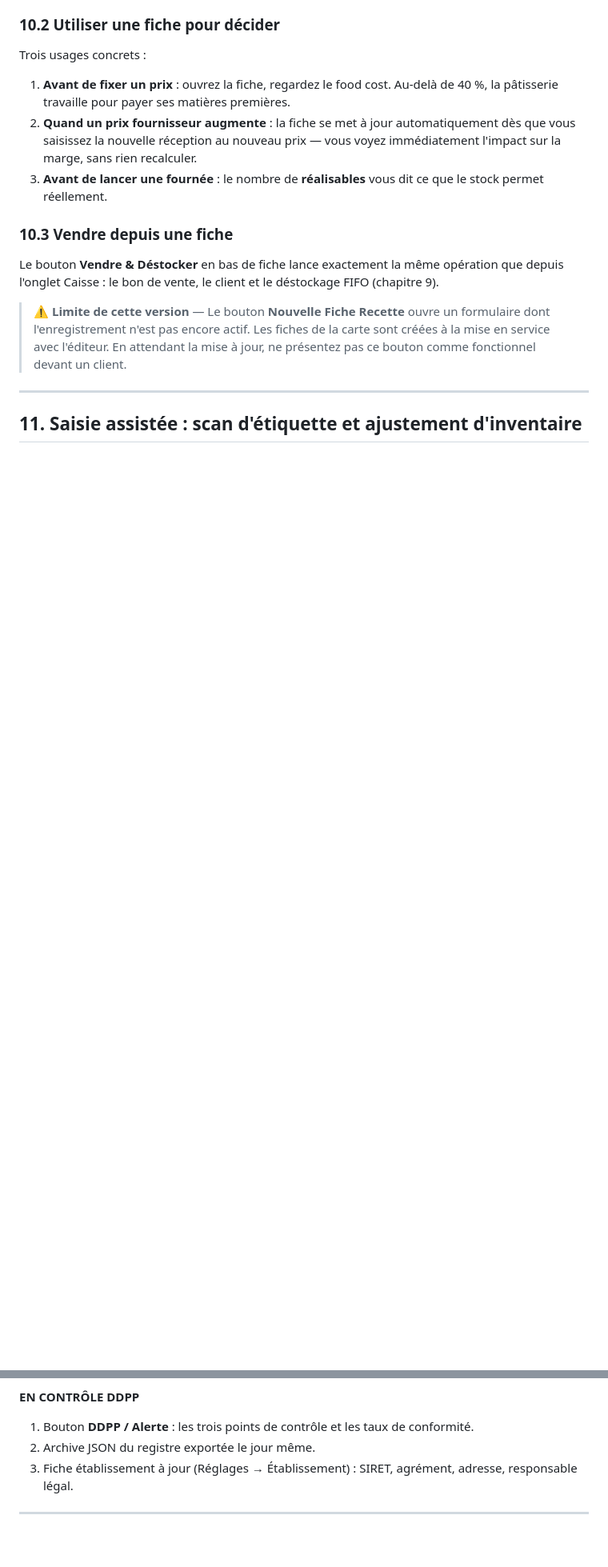
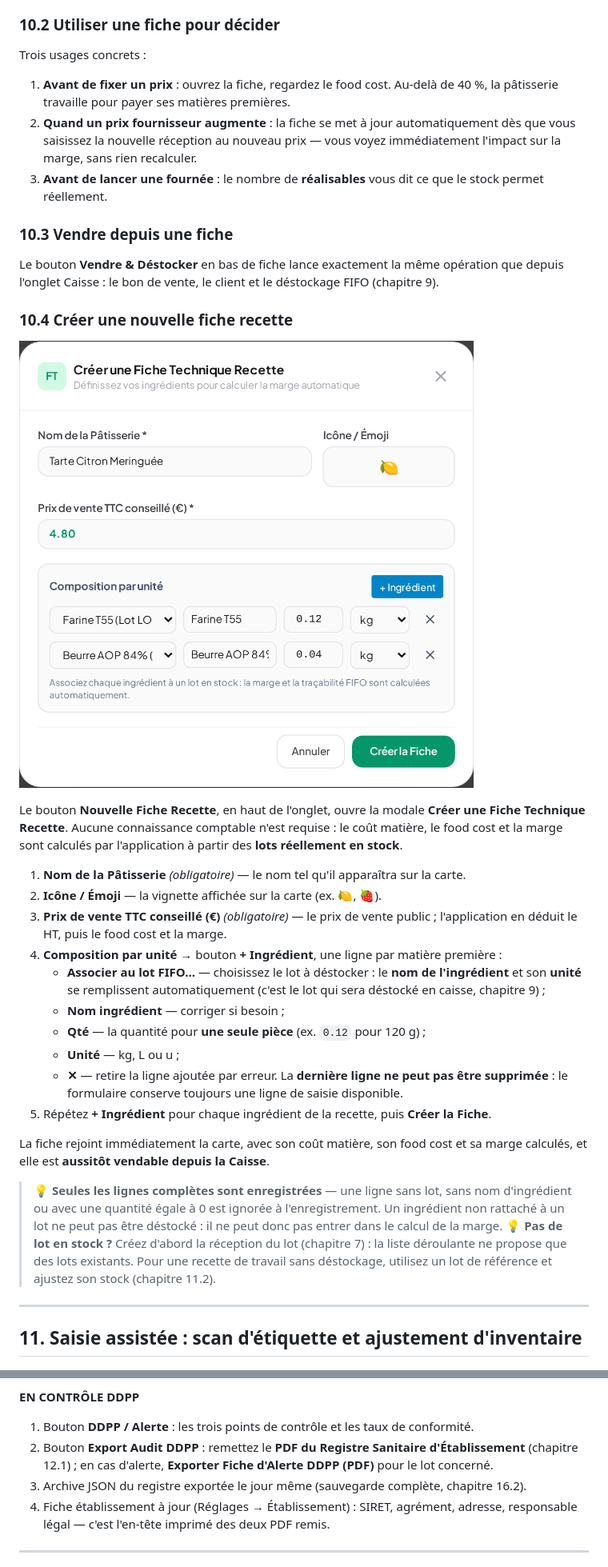
Before and after one commit to FPH-DEV89/traqhaccp, a Markdown page: docs/GUIDE_UTILISATEUR.md, 2 parts joined by grey strips. Shown at 80% size. Rendered like a GitHub page; pictures changed too: docs/captures/modale-creer-fiche-recette.png (added); blank space fills up the shorter version.

```diff
--- a/docs/GUIDE_UTILISATEUR.md
+++ b/docs/GUIDE_UTILISATEUR.md
@@ -344,7 +344,27 @@ Trois usages concrets :
 
 Le bouton **Vendre & Déstocker** en bas de fiche lance exactement la même opération que depuis l'onglet Caisse : le bon de vente, le client et le déstockage FIFO (chapitre 9).
 
-> ⚠️ **Limite de cette version** — Le bouton **Nouvelle Fiche Recette** ouvre un formulaire dont l'enregistrement n'est pas encore actif. Les fiches de la carte sont créées à la mise en service avec l'éditeur. En attendant la mise à jour, ne présentez pas ce bouton comme fonctionnel devant un client.
+### 10.4 Créer une nouvelle fiche recette
+
+![Créer une fiche technique recette](captures/modale-creer-fiche-recette.png)
+
+Le bouton **Nouvelle Fiche Recette**, en haut de l'onglet, ouvre la modale **Créer une Fiche Technique Recette**. Aucune connaissance comptable n'est requise : le coût matière, le food cost et la marge sont calculés par l'application à partir des **lots réellement en stock**.
+
+1. **Nom de la Pâtisserie** *(obligatoire)* — le nom tel qu'il apparaîtra sur la carte.
+2. **Icône / Émoji** — la vignette affichée sur la carte (ex. 🍋, 🍓).
+3. **Prix de vente TTC conseillé (€)** *(obligatoire)* — le prix de vente public ; l'application en déduit le HT, puis le food cost et la marge.
+4. **Composition par unité** → bouton **+ Ingrédient**, une ligne par matière première :
+   - **Associer au lot FIFO…** — choisissez le lot à déstocker : le **nom de l'ingrédient** et son **unité** se remplissent automatiquement (c'est le lot qui sera déstocké en caisse, chapitre 9) ;
+   - **Nom ingrédient** — corriger si besoin ;
+   - **Qté** — la quantité pour **une seule pièce** (ex. `0.12` pour 120 g) ;
+   - **Unité** — kg, L ou u ;
+   - **✕** — retire la ligne ajoutée par erreur. La **dernière ligne ne peut pas être supprimée** : le formulaire conserve toujours une ligne de saisie disponible.
+5. Répétez **+ Ingrédient** pour chaque ingrédient de la recette, puis **Créer la Fiche**.
+
+La fiche rejoint immédiatement la carte, avec son coût matière, son food cost et sa marge calculés, et elle est **aussitôt vendable depuis la Caisse**.
+
+> 💡 **Seules les lignes complètes sont enregistrées** — une ligne sans lot, sans nom d'ingrédient ou avec une quantité égale à 0 est ignorée à l'enregistrement. Un ingrédient non rattaché à un lot ne peut pas être déstocké : il ne peut donc pas entrer dans le calcul de la marge.
+> 💡 **Pas de lot en stock ?** Créez d'abord la réception du lot (chapitre 7) : la liste déroulante ne propose que des lots existants. Pour une recette de travail sans déstockage, utilisez un lot de référence et ajustez son stock (chapitre 11.2).
 
 ---
 
@@ -753,8 +781,9 @@ Ces valeurs sont préremplies dans **Réglages → Normes & seuils**. Un seuil p
 **EN CONTRÔLE DDPP**
 
 1. Bouton **DDPP / Alerte** : les trois points de contrôle et les taux de conformité.
-2. Archive JSON du registre exportée le jour même.
-3. Fiche établissement à jour (Réglages → Établissement) : SIRET, agrément, adresse, responsable légal.
+2. Bouton **Export Audit DDPP** : remettez le **PDF du Registre Sanitaire d'Établissement** (chapitre 12.1) ; en cas d'alerte, **Exporter Fiche d'Alerte DDPP (PDF)** pour le lot concerné.
+3. Archive JSON du registre exportée le jour même (sauvegarde complète, chapitre 16.2).
+4. Fiche établissement à jour (Réglages → Établissement) : SIRET, agrément, adresse, responsable légal — c'est l'en-tête imprimé des deux PDF remis.
 
 ---
 
```
Also changed, not shown: other parts of docs/GUIDE_UTILISATEUR.md (+14 -6 lines), 11 other files.
